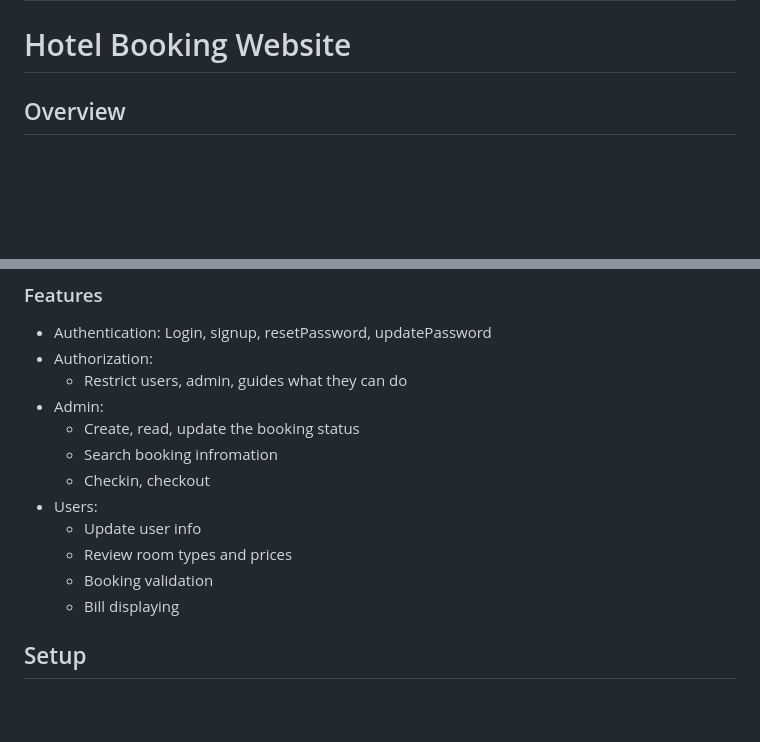
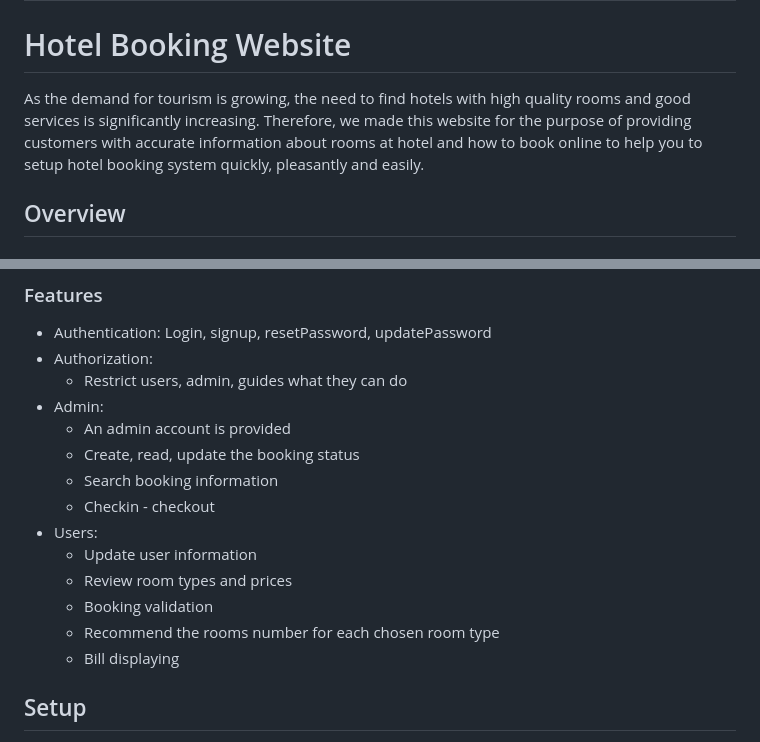
Before and after one commit to lcinhust/HotelBookingWebsite, a Markdown page: README.md, 2 parts joined by grey strips. Drawn GitHub-style; blank space fills up the shorter version.

```diff
--- a/README.md
+++ b/README.md
@@ -1,6 +1,7 @@
 # Database Lab (IT3290E) Final Project - ICT K66 - HUST
 
 # Hotel Booking Website
+As the demand for tourism is growing, the need to find hotels with high quality rooms and good services is significantly increasing. Therefore, we made this website for the purpose of providing customers with accurate information about rooms at hotel and how to book online to help you to setup hotel booking system quickly, pleasantly and easily.
 
 ## Overview
 
@@ -16,13 +17,15 @@
 - Authorization:
   - Restrict users, admin, guides what they can do
 - Admin:
+  - An admin account is provided
   - Create, read, update the booking status
-  - Search booking infromation
-  - Checkin, checkout
+  - Search booking information
+  - Checkin - checkout
 - Users:
-  - Update user info
+  - Update user information
   - Review room types and prices
   - Booking validation
+  - Recommend the rooms number for each chosen room type
   - Bill displaying
 
 ## Setup
```
Also changed, not shown: other parts of README.md (+0 -26 lines).
